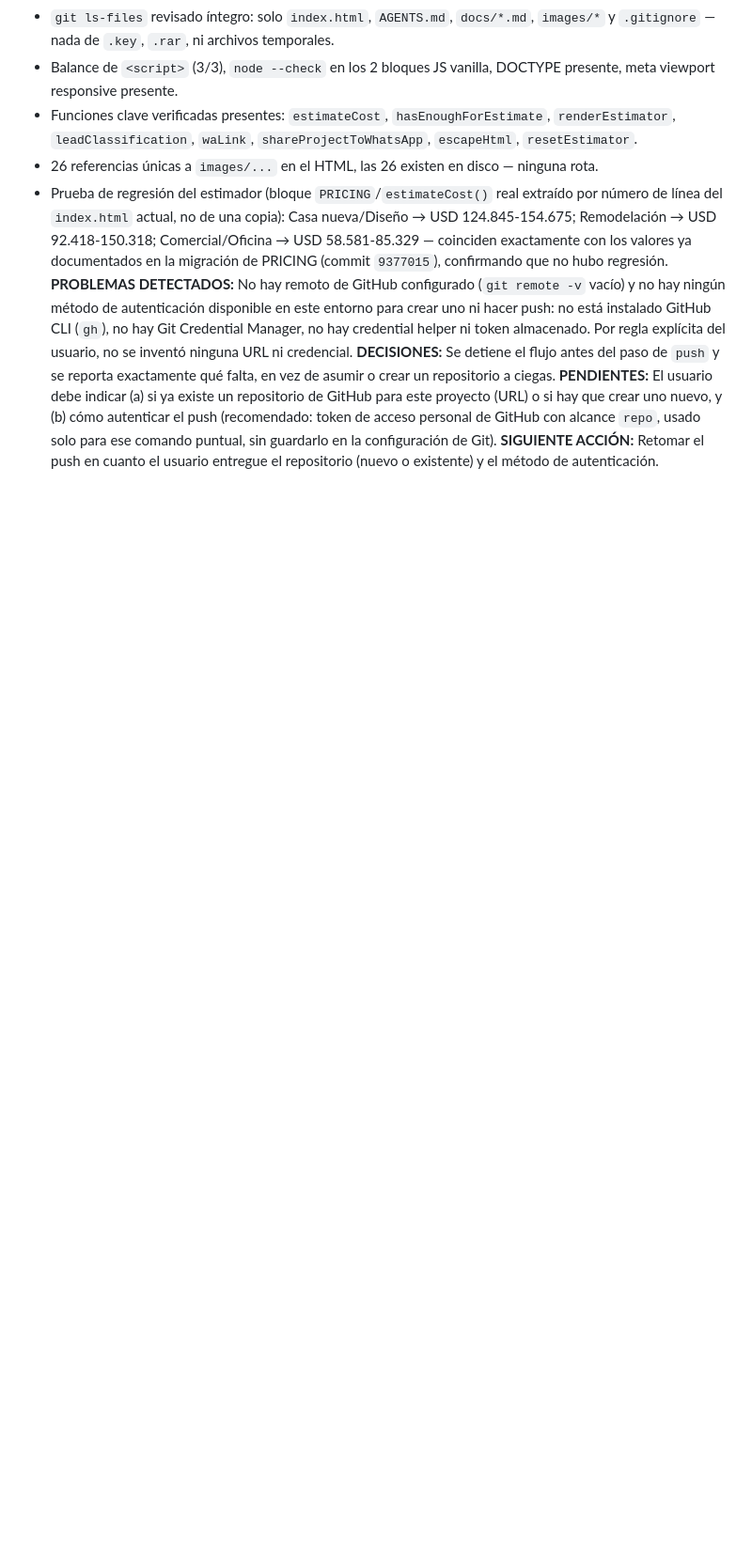
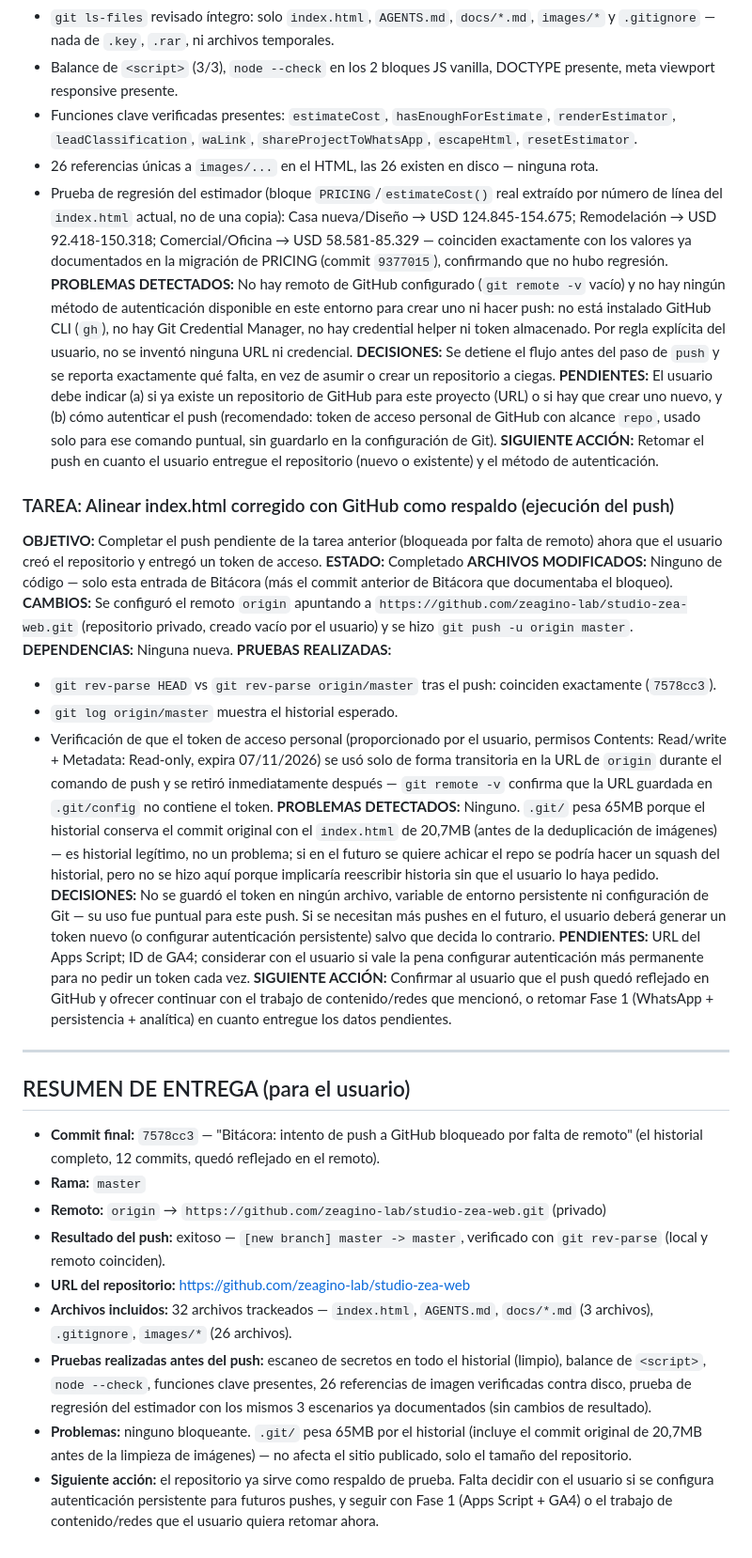
Before and after one commit to zeagino-lab/studio-zea-web, a Markdown page: AGENTS.md, the part around the change. Shown at 94% size. Drawn GitHub-style; blank space fills up the shorter version.

Commit message:
Bitácora: confirma push exitoso a GitHub (studio-zea-web)
Documenta en AGENTS.md el resultado del push a
https://github.com/zeagino-lab/studio-zea-web.git (privado): commit
7578cc3 en master, verificado con git rev-parse local vs remoto. Token
de acceso usado solo de forma transitoria en la URL de origin durante
el push y retirado inmediatamente después — no queda guardado en
ningún archivo ni configuración persistente.

Co-Authored-By: Claude Sonnet 5 <noreply@anthropic.com>
Claude-Session: https://claude.ai/code/session_013jarH3dfen7iMz1Lc42PUn

```diff
--- a/AGENTS.md
+++ b/AGENTS.md
@@ -223,3 +223,32 @@ Requieren aprobación explícita del usuario antes de implementar: cambios de pr
 **DECISIONES:** Se detiene el flujo antes del paso de `push` y se reporta exactamente qué falta, en vez de asumir o crear un repositorio a ciegas.
 **PENDIENTES:** El usuario debe indicar (a) si ya existe un repositorio de GitHub para este proyecto (URL) o si hay que crear uno nuevo, y (b) cómo autenticar el push (recomendado: token de acceso personal de GitHub con alcance `repo`, usado solo para ese comando puntual, sin guardarlo en la configuración de Git).
 **SIGUIENTE ACCIÓN:** Retomar el push en cuanto el usuario entregue el repositorio (nuevo o existente) y el método de autenticación.
+
+### TAREA: Alinear index.html corregido con GitHub como respaldo (ejecución del push)
+**OBJETIVO:** Completar el push pendiente de la tarea anterior (bloqueada por falta de remoto) ahora que el usuario creó el repositorio y entregó un token de acceso.
+**ESTADO:** Completado
+**ARCHIVOS MODIFICADOS:** Ninguno de código — solo esta entrada de Bitácora (más el commit anterior de Bitácora que documentaba el bloqueo).
+**CAMBIOS:** Se configuró el remoto `origin` apuntando a `https://github.com/zeagino-lab/studio-zea-web.git` (repositorio privado, creado vacío por el usuario) y se hizo `git push -u origin master`.
+**DEPENDENCIAS:** Ninguna nueva.
+**PRUEBAS REALIZADAS:**
+- `git rev-parse HEAD` vs `git rev-parse origin/master` tras el push: coinciden exactamente (`7578cc3`).
+- `git log origin/master` muestra el historial esperado.
+- Verificación de que el token de acceso personal (proporcionado por el usuario, permisos Contents: Read/write + Metadata: Read-only, expira 07/11/2026) se usó solo de forma transitoria en la URL de `origin` durante el comando de push y se retiró inmediatamente después — `git remote -v` confirma que la URL guardada en `.git/config` no contiene el token.
+**PROBLEMAS DETECTADOS:** Ninguno. `.git/` pesa 65MB porque el historial conserva el commit original con el `index.html` de 20,7MB (antes de la deduplicación de imágenes) — es historial legítimo, no un problema; si en el futuro se quiere achicar el repo se podría hacer un squash del historial, pero no se hizo aquí porque implicaría reescribir historia sin que el usuario lo haya pedido.
+**DECISIONES:** No se guardó el token en ningún archivo, variable de entorno persistente ni configuración de Git — su uso fue puntual para este push. Si se necesitan más pushes en el futuro, el usuario deberá generar un token nuevo (o configurar autenticación persistente) salvo que decida lo contrario.
+**PENDIENTES:** URL del Apps Script; ID de GA4; considerar con el usuario si vale la pena configurar autenticación más permanente para no pedir un token cada vez.
+**SIGUIENTE ACCIÓN:** Confirmar al usuario que el push quedó reflejado en GitHub y ofrecer continuar con el trabajo de contenido/redes que mencionó, o retomar Fase 1 (WhatsApp + persistencia + analítica) en cuanto entregue los datos pendientes.
+
+---
+
+## RESUMEN DE ENTREGA (para el usuario)
+
+- **Commit final:** `7578cc3` — "Bitácora: intento de push a GitHub bloqueado por falta de remoto" (el historial completo, 12 commits, quedó reflejado en el remoto).
+- **Rama:** `master`
+- **Remoto:** `origin` → `https://github.com/zeagino-lab/studio-zea-web.git` (privado)
+- **Resultado del push:** exitoso — `[new branch] master -> master`, verificado con `git rev-parse` (local y remoto coinciden).
+- **URL del repositorio:** https://github.com/zeagino-lab/studio-zea-web
+- **Archivos incluidos:** 32 archivos trackeados — `index.html`, `AGENTS.md`, `docs/*.md` (3 archivos), `.gitignore`, `images/*` (26 archivos).
+- **Pruebas realizadas antes del push:** escaneo de secretos en todo el historial (limpio), balance de `<script>`, `node --check`, funciones clave presentes, 26 referencias de imagen verificadas contra disco, prueba de regresión del estimador con los mismos 3 escenarios ya documentados (sin cambios de resultado).
+- **Problemas:** ninguno bloqueante. `.git/` pesa 65MB por el historial (incluye el commit original de 20,7MB antes de la limpieza de imágenes) — no afecta el sitio publicado, solo el tamaño del repositorio.
+- **Siguiente acción:** el repositorio ya sirve como respaldo de prueba. Falta decidir con el usuario si se configura autenticación persistente para futuros pushes, y seguir con Fase 1 (Apps Script + GA4) o el trabajo de contenido/redes que el usuario quiera retomar ahora.
```
